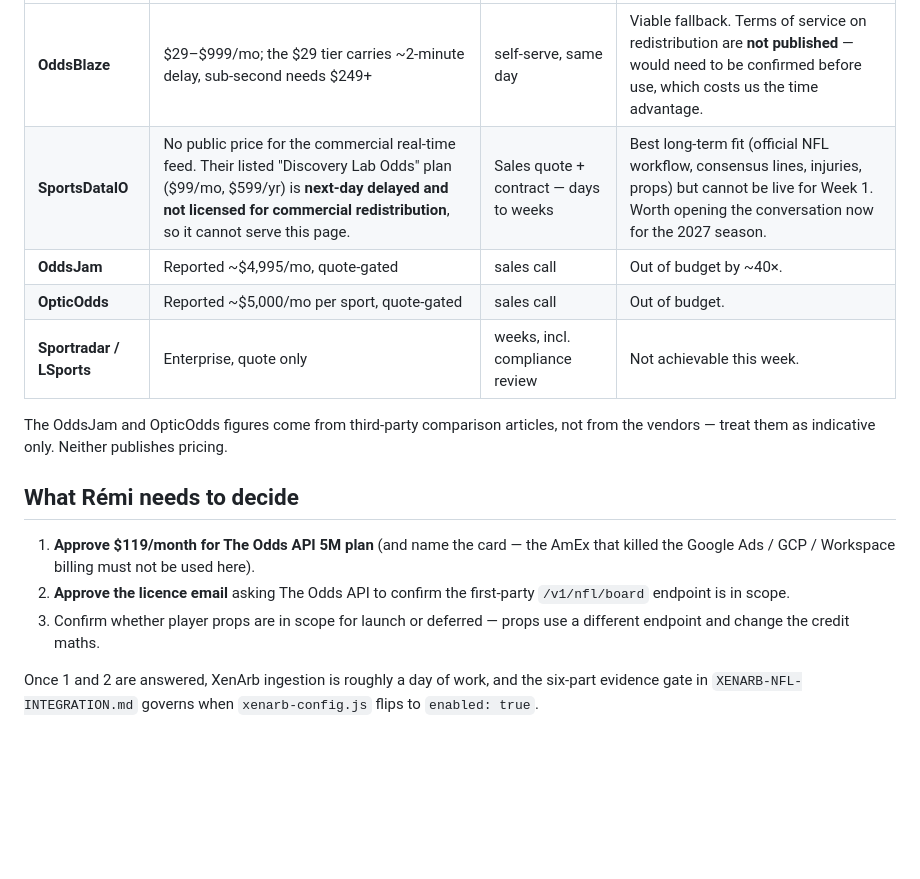
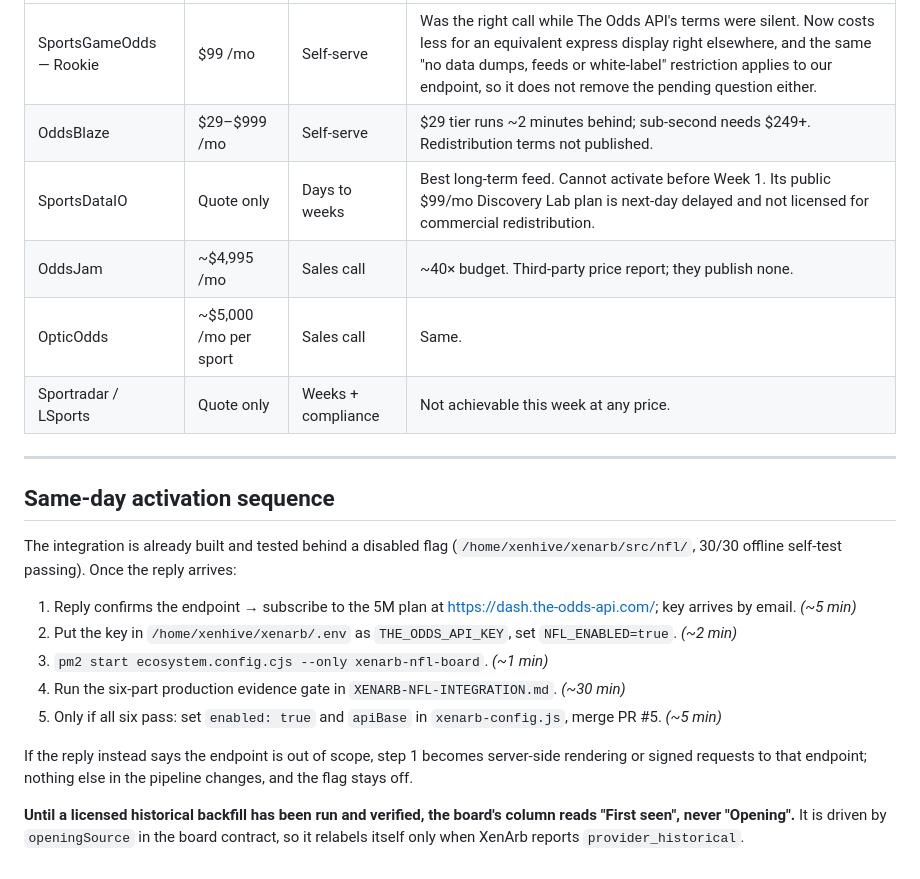
Before and after one commit to rstmaur/monsterbet, a Markdown page: NFL-ODDS-PROVIDER-DECISION.md, the part around one of its changes. Rendered like a GitHub page; blank space fills up the shorter version.

```diff
--- a/NFL-ODDS-PROVIDER-DECISION.md
+++ b/NFL-ODDS-PROVIDER-DECISION.md
@@ -81,22 +176,30 @@ launch paid traffic against the board until that reply is in hand.**
 |---|---|---|---|
-| **OddsBlaze** | $29–$999/mo; the $29 tier carries ~2-minute delay, sub-second needs $249+ | self-serve, same day | Viable fallback. Terms of service on redistribution are **not published** — would need to be confirmed before use, which costs us the time advantage. |
-| **SportsDataIO** | No public price for the commercial real-time feed. Their listed "Discovery Lab Odds" plan ($99/mo, $599/yr) is **next-day delayed and not licensed for commercial redistribution**, so it cannot serve this page. | Sales quote + contract — days to weeks | Best long-term fit (official NFL workflow, consensus lines, injuries, props) but cannot be live for Week 1. Worth opening the conversation now for the 2027 season. |
-| **OddsJam** | Reported ~$4,995/mo, quote-gated | sales call | Out of budget by ~40×. |
-| **OpticOdds** | Reported ~$5,000/mo per sport, quote-gated | sales call | Out of budget. |
-| **Sportradar / LSports** | Enterprise, quote only | weeks, incl. compliance review | Not achievable this week. |
+| SportsGameOdds — Rookie | $99 /mo | Self-serve | Was the right call while The Odds API's terms were silent. Now costs less for an equivalent express display right elsewhere, and the same "no data dumps, feeds or white-label" restriction applies to our endpoint, so it does not remove the pending question either. |
+| OddsBlaze | $29–$999 /mo | Self-serve | $29 tier runs ~2 minutes behind; sub-second needs $249+. Redistribution terms not published. |
+| SportsDataIO | Quote only | Days to weeks | Best long-term feed. Cannot activate before Week 1. Its public $99/mo Discovery Lab plan is next-day delayed and not licensed for commercial redistribution. |
+| OddsJam | ~$4,995 /mo | Sales call | ~40× budget. Third-party price report; they publish none. |
+| OpticOdds | ~$5,000 /mo per sport | Sales call | Same. |
+| Sportradar / LSports | Quote only | Weeks + compliance | Not achievable this week at any price. |
 
-The OddsJam and OpticOdds figures come from third-party comparison articles, not from the
-vendors — treat them as indicative only. Neither publishes pricing.
+---
 
-## What Rémi needs to decide
+## Same-day activation sequence
 
-1. **Approve $119/month for The Odds API 5M plan** (and name the card — the AmEx that
-   killed the Google Ads / GCP / Workspace billing must not be used here).
-2. **Approve the licence email** asking The Odds API to confirm the first-party
-   `/v1/nfl/board` endpoint is in scope.
-3. Confirm whether player props are in scope for launch or deferred — props use a
-   different endpoint and change the credit maths.
+The integration is already built and tested behind a disabled flag
+(`/home/xenhive/xenarb/src/nfl/`, 30/30 offline self-test passing). Once the reply arrives:
 
-Once 1 and 2 are answered, XenArb ingestion is roughly a day of work, and the six-part
-evidence gate in `XENARB-NFL-INTEGRATION.md` governs when `xenarb-config.js` flips to
-`enabled: true`.
+1. Reply confirms the endpoint → subscribe to the 5M plan at
+   <https://dash.the-odds-api.com/>; key arrives by email. *(~5 min)*
+2. Put the key in `/home/xenhive/xenarb/.env` as `THE_ODDS_API_KEY`, set
+   `NFL_ENABLED=true`. *(~2 min)*
+3. `pm2 start ecosystem.config.cjs --only xenarb-nfl-board`. *(~1 min)*
+4. Run the six-part production evidence gate in `XENARB-NFL-INTEGRATION.md`. *(~30 min)*
+5. Only if all six pass: set `enabled: true` and `apiBase` in `xenarb-config.js`, merge
+   PR #5. *(~5 min)*
+
+If the reply instead says the endpoint is out of scope, step 1 becomes server-side rendering
+or signed requests to that endpoint; nothing else in the pipeline changes, and the flag stays off.
+
+**Until a licensed historical backfill has been run and verified, the board's column reads
+"First seen", never "Opening".** It is driven by `openingSource` in the board contract, so it
+relabels itself only when XenArb reports `provider_historical`.
```
Also changed, not shown: other parts of NFL-ODDS-PROVIDER-DECISION.md (+151 -56 lines).
